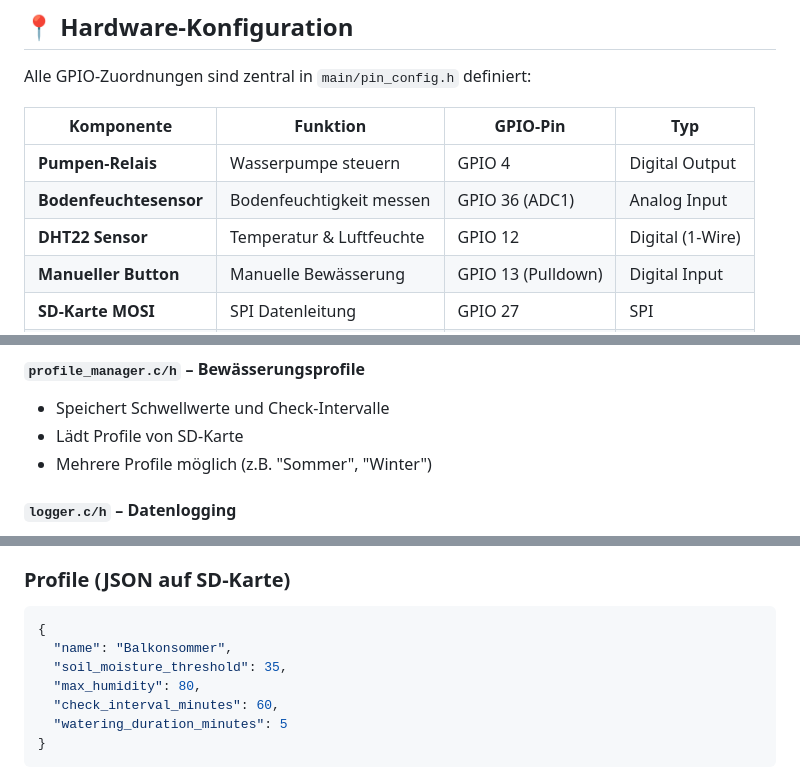
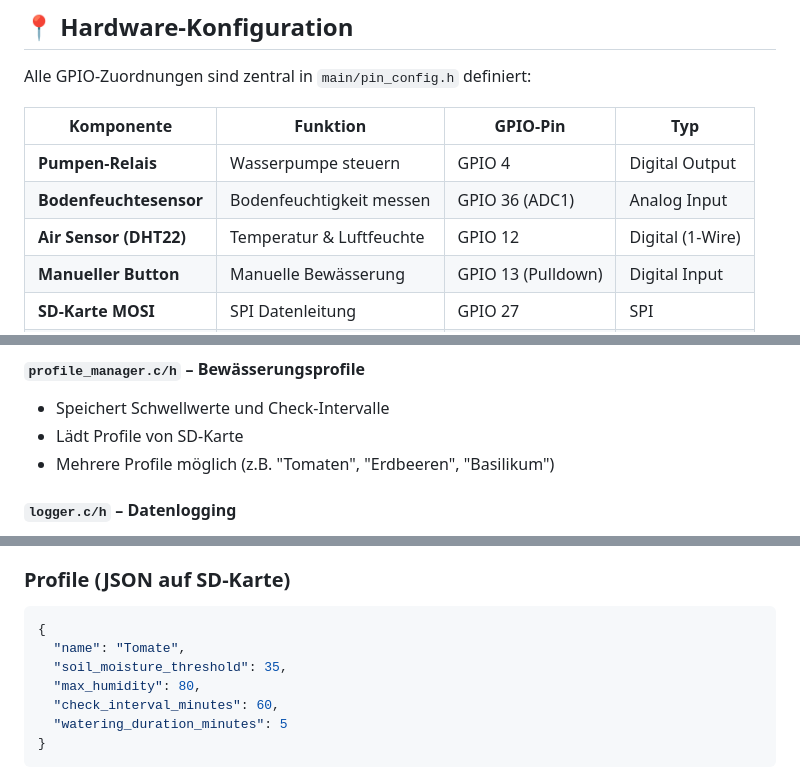
Before and after one commit to Phantom-448/Plant_Irigation, a Markdown page: PROJEKT_DOKUMENTATION.md, 3 parts joined by grey strips. Drawn GitHub-style.

````diff
--- a/PROJEKT_DOKUMENTATION.md
+++ b/PROJEKT_DOKUMENTATION.md
@@ -48,7 +48,7 @@ Alle GPIO-Zuordnungen sind zentral in `main/pin_config.h` definiert:
 |---|---|---|---|
 | **Pumpen-Relais** | Wasserpumpe steuern | GPIO 4 | Digital Output |
 | **Bodenfeuchtesensor** | Bodenfeuchtigkeit messen | GPIO 36 (ADC1) | Analog Input |
-| **DHT22 Sensor** | Temperatur & Luftfeuchte | GPIO 12 | Digital (1-Wire) |
+| **Air Sensor (DHT22)** | Temperatur & Luftfeuchte | GPIO 12 | Digital (1-Wire) |
 | **Manueller Button** | Manuelle Bewässerung | GPIO 13 (Pulldown) | Digital Input |
 | **SD-Karte MOSI** | SPI Datenleitung | GPIO 27 | SPI |
 | **SD-Karte MISO** | SPI Datenleitung | GPIO 25 | SPI |
@@ -112,7 +112,7 @@ Alle GPIO-Zuordnungen sind zentral in `main/pin_config.h` definiert:
 #### `profile_manager.c/h` – Bewässerungsprofile
 - Speichert Schwellwerte und Check-Intervalle
 - Lädt Profile von SD-Karte
-- Mehrere Profile möglich (z.B. "Sommer", "Winter")
+- Mehrere Profile möglich (z.B. "Tomaten", "Erdbeeren", "Basilikum")
 
 #### `logger.c/h` – Datenlogging
 - Schreibt Sensordaten periodisch auf SD-Karte
@@ -459,7 +459,7 @@ struct {
 ### Profile (JSON auf SD-Karte)
 ```json
 {
-  "name": "Balkonsommer",
+  "name": "Tomate",
   "soil_moisture_threshold": 35,
   "max_humidity": 80,
   "check_interval_minutes": 60,
````
Also changed, not shown: README.md (+5 -5 lines).
